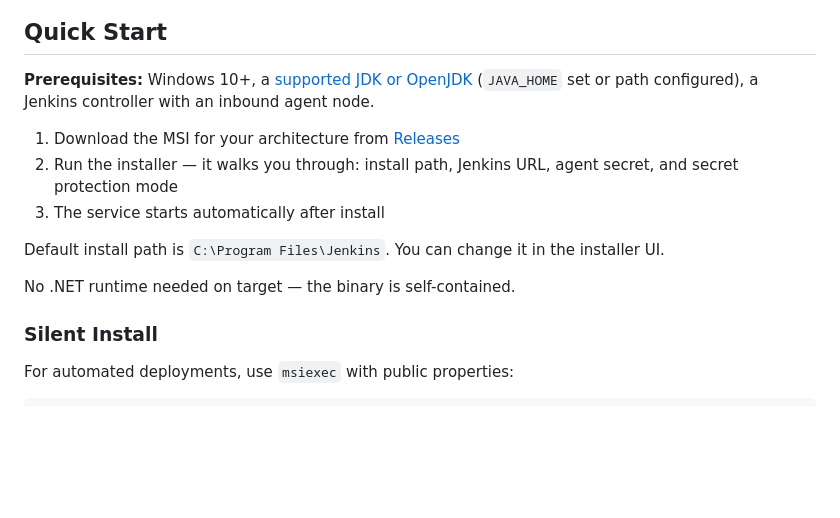
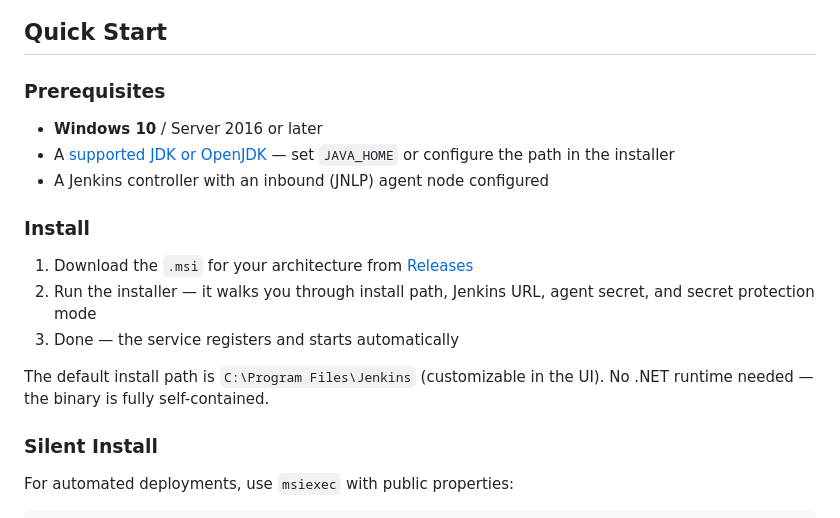
Before and after one commit to EliorMachlev/JenkinsAsService, a Markdown page: ReadMe.md, the part around the change. Rendered like a GitHub page; blank space fills up the shorter version.

Commit message:
docs: improve Quick Start section readability
Co-Authored-By: Claude Opus 4.6 <noreply@anthropic.com>

```diff
--- a/ReadMe.md
+++ b/ReadMe.md
@@ -51,15 +51,19 @@ flowchart TD
 
 ## Quick Start
 
-**Prerequisites:** Windows 10+, a [supported JDK or OpenJDK](https://www.jenkins.io/doc/book/platform-information/support-policy-java/#running-jenkins-system) (`JAVA_HOME` set or path configured), a Jenkins controller with an inbound agent node.
+### Prerequisites
 
-1. Download the MSI for your architecture from [Releases](https://github.com/EliorMachlev/JenkinsAsService/releases)
-2. Run the installer — it walks you through: install path, Jenkins URL, agent secret, and secret protection mode
-3. The service starts automatically after install
+- **Windows 10** / Server 2016 or later
+- A [supported JDK or OpenJDK](https://www.jenkins.io/doc/book/platform-information/support-policy-java/#running-jenkins-system) — set `JAVA_HOME` or configure the path in the installer
+- A Jenkins controller with an inbound (JNLP) agent node configured
 
-Default install path is `C:\Program Files\Jenkins`. You can change it in the installer UI.
+### Install
 
-No .NET runtime needed on target — the binary is self-contained.
+1. Download the `.msi` for your architecture from [Releases](https://github.com/EliorMachlev/JenkinsAsService/releases)
+2. Run the installer — it walks you through install path, Jenkins URL, agent secret, and secret protection mode
+3. Done — the service registers and starts automatically
+
+The default install path is `C:\Program Files\Jenkins` (customizable in the UI). No .NET runtime needed — the binary is fully self-contained.
 
 ### Silent Install
 
```
